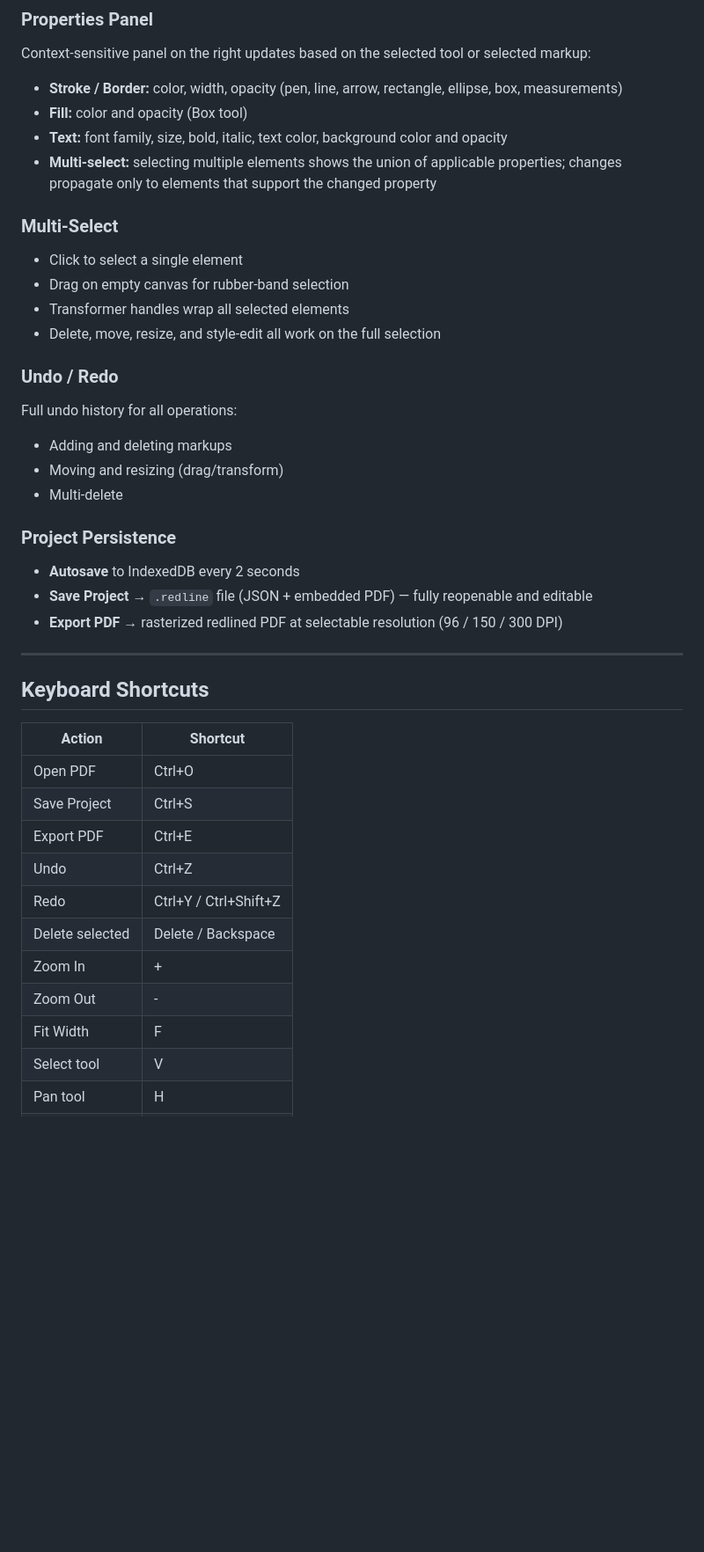
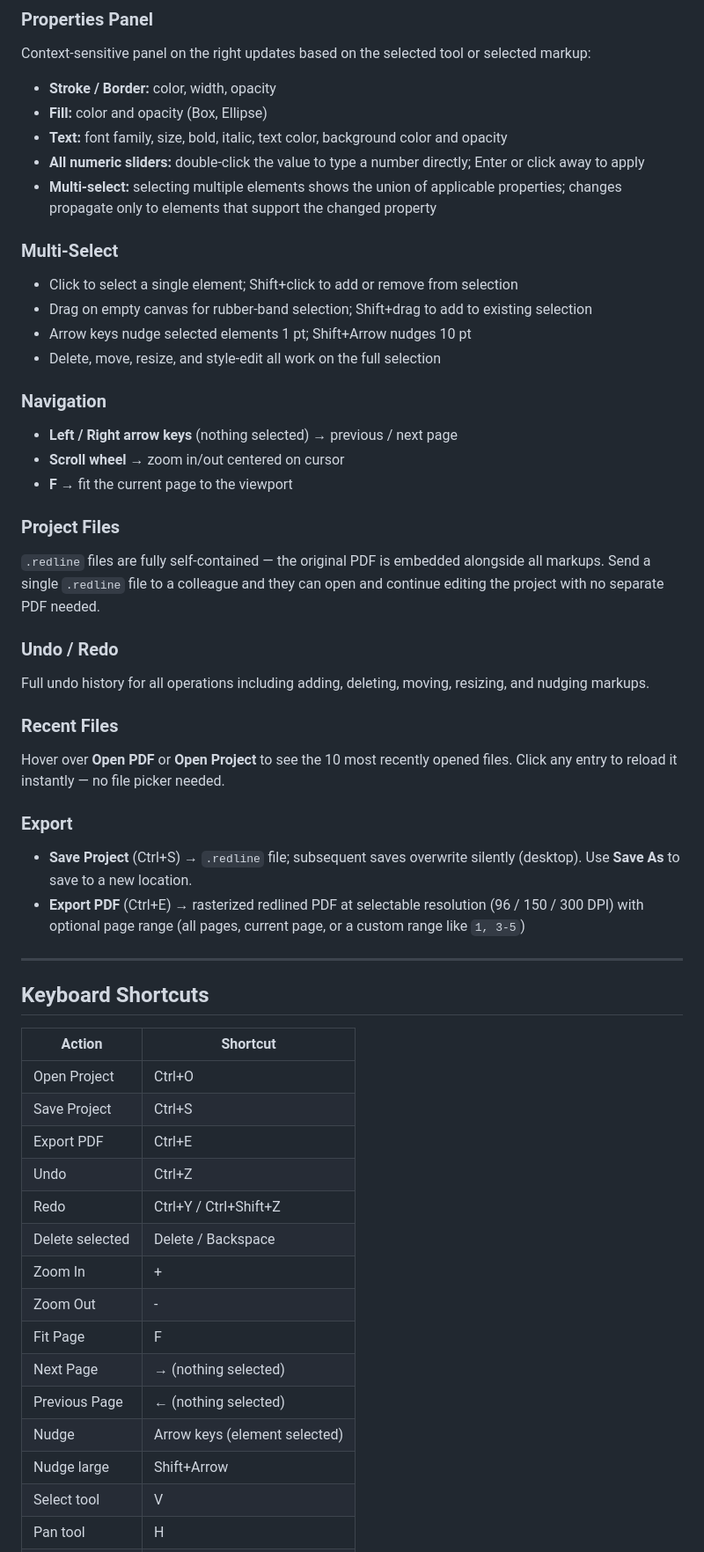
Before and after one commit to walkerkaiman/RedlinePDF, a Markdown page: README.md, the part around one of its changes. Shown at 88% size. Drawn GitHub-style; blank space fills up the shorter version.

Commit message:
documentation

```diff
--- a/README.md
+++ b/README.md
@@ -54,27 +52,35 @@ Place symbols on the drawing to count items (doors, fixtures, outlets, etc.):
 
 ### Properties Panel
 Context-sensitive panel on the right updates based on the selected tool or selected markup:
-- **Stroke / Border:** color, width, opacity (pen, line, arrow, rectangle, ellipse, box, measurements)
-- **Fill:** color and opacity (Box tool)
+- **Stroke / Border:** color, width, opacity
+- **Fill:** color and opacity (Box, Ellipse)
 - **Text:** font family, size, bold, italic, text color, background color and opacity
+- **All numeric sliders:** double-click the value to type a number directly; Enter or click away to apply
 - **Multi-select:** selecting multiple elements shows the union of applicable properties; changes propagate only to elements that support the changed property
 
 ### Multi-Select
-- Click to select a single element
-- Drag on empty canvas for rubber-band selection
-- Transformer handles wrap all selected elements
+- Click to select a single element; Shift+click to add or remove from selection
+- Drag on empty canvas for rubber-band selection; Shift+drag to add to existing selection
+- Arrow keys nudge selected elements 1 pt; Shift+Arrow nudges 10 pt
 - Delete, move, resize, and style-edit all work on the full selection
 
+### Navigation
+- **Left / Right arrow keys** (nothing selected) → previous / next page
+- **Scroll wheel** → zoom in/out centered on cursor
+- **F** → fit the current page to the viewport
+
+### Project Files
+`.redline` files are fully self-contained — the original PDF is embedded alongside all markups. Send a single `.redline` file to a colleague and they can open and continue editing the project with no separate PDF needed.
+
 ### Undo / Redo
-Full undo history for all operations:
-- Adding and deleting markups
-- Moving and resizing (drag/transform)
-- Multi-delete
+Full undo history for all operations including adding, deleting, moving, resizing, and nudging markups.
 
-### Project Persistence
-- **Autosave** to IndexedDB every 2 seconds
-- **Save Project** → `.redline` file (JSON + embedded PDF) — fully reopenable and editable
-- **Export PDF** → rasterized redlined PDF at selectable resolution (96 / 150 / 300 DPI)
+### Recent Files
+Hover over **Open PDF** or **Open Project** to see the 10 most recently opened files. Click any entry to reload it instantly — no file picker needed.
+
+### Export
+- **Save Project** (Ctrl+S) → `.redline` file; subsequent saves overwrite silently (desktop). Use **Save As** to save to a new location.
+- **Export PDF** (Ctrl+E) → rasterized redlined PDF at selectable resolution (96 / 150 / 300 DPI) with optional page range (all pages, current page, or a custom range like `1, 3-5`)
 
 ---
 
@@ -82,7 +88,7 @@ Full undo history for all operations:
 
 | Action | Shortcut |
 |--------|----------|
-| Open PDF | Ctrl+O |
+| Open Project | Ctrl+O |
 | Save Project | Ctrl+S |
 | Export PDF | Ctrl+E |
 | Undo | Ctrl+Z |
@@ -90,7 +96,11 @@ Full undo history for all operations:
 | Delete selected | Delete / Backspace |
 | Zoom In | + |
 | Zoom Out | - |
-| Fit Width | F |
+| Fit Page | F |
+| Next Page | → (nothing selected) |
+| Previous Page | ← (nothing selected) |
+| Nudge | Arrow keys (element selected) |
+| Nudge large | Shift+Arrow |
 | Select tool | V |
 | Pan tool | H |
 | Pen | P |
```
Also changed, not shown: other parts of README.md (+14 -13 lines).
